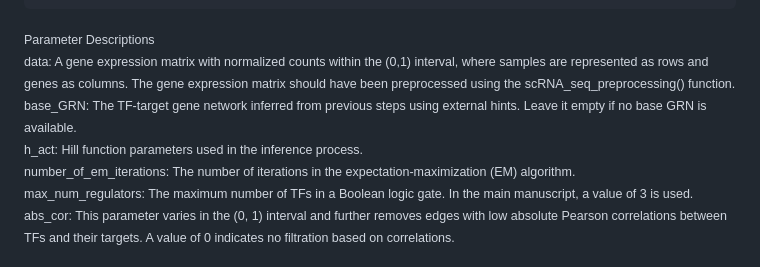
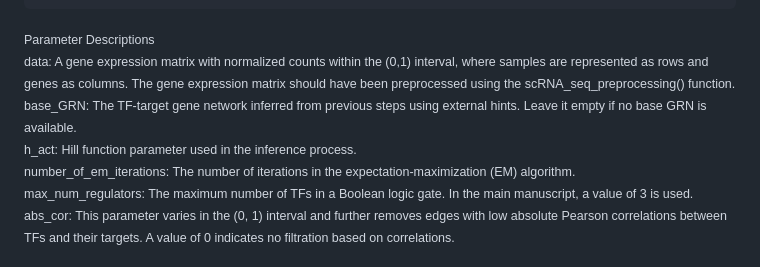
Before and after one commit to CompBioIPM/scGATE, a Markdown page: README.md, the part around the change. GitHub-like rendering.

```diff
--- a/README.md
+++ b/README.md
@@ -106,7 +106,7 @@ print(head(edges))
 <sub>Parameter Descriptions
 data: A gene expression matrix with normalized counts within the (0,1) interval, where samples are represented as rows and genes as columns. The gene expression matrix should have been preprocessed using the scRNA_seq_preprocessing() function.
 base_GRN: The TF-target gene network inferred from previous steps using external hints. Leave it empty if no base GRN is available.
-h_act: Hill function parameters used in the inference process.
+h_act: Hill function parameter used in the inference process.
 number_of_em_iterations: The number of iterations in the expectation-maximization (EM) algorithm.
 max_num_regulators: The maximum number of TFs in a Boolean logic gate. In the main manuscript, a value of 3 is used.
 abs_cor: This parameter varies in the (0, 1) interval and further removes edges with low absolute Pearson correlations between TFs and their targets. A value of 0 indicates no filtration based on correlations.<sub>
```
